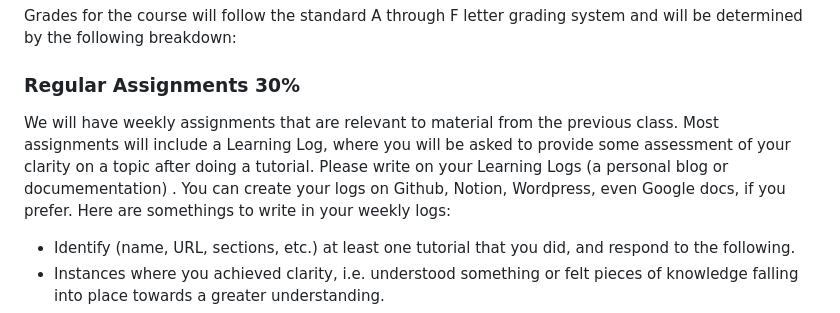
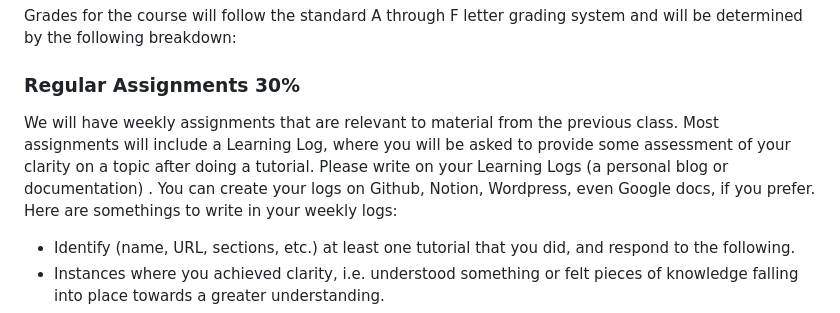
Before and after one commit to lenincompres/ima-front-end-web, a Markdown page: README.md, the part around the change. Rendered like a GitHub page.

```diff
--- a/README.md
+++ b/README.md
@@ -60,7 +60,7 @@ Grades for the course will follow the standard A through F letter grading system
 
 ### Regular Assignments 30%
 
-We will have weekly assignments that are relevant to material from the previous class. Most assignments will include a Learning Log, where you will be asked to provide some assessment of your clarity on a topic after doing a tutorial. Please write on your Learning Logs (a personal blog or documementation) . You can create your logs on Github, Notion, Wordpress, even Google docs, if you prefer. Here are somethings to write in your weekly logs:
+We will have weekly assignments that are relevant to material from the previous class. Most assignments will include a Learning Log, where you will be asked to provide some assessment of your clarity on a topic after doing a tutorial. Please write on your Learning Logs (a personal blog or documentation) . You can create your logs on Github, Notion, Wordpress, even Google docs, if you prefer. Here are somethings to write in your weekly logs:
 * Identify (name, URL, sections, etc.) at least one tutorial that you did, and respond to the following.
 * Instances where you achieved clarity, i.e. understood something or felt pieces of knowledge falling into place towards a greater understanding.
 * Instances where you did NOT achieve clarity and why. What can you do to aid your understanding?
```
